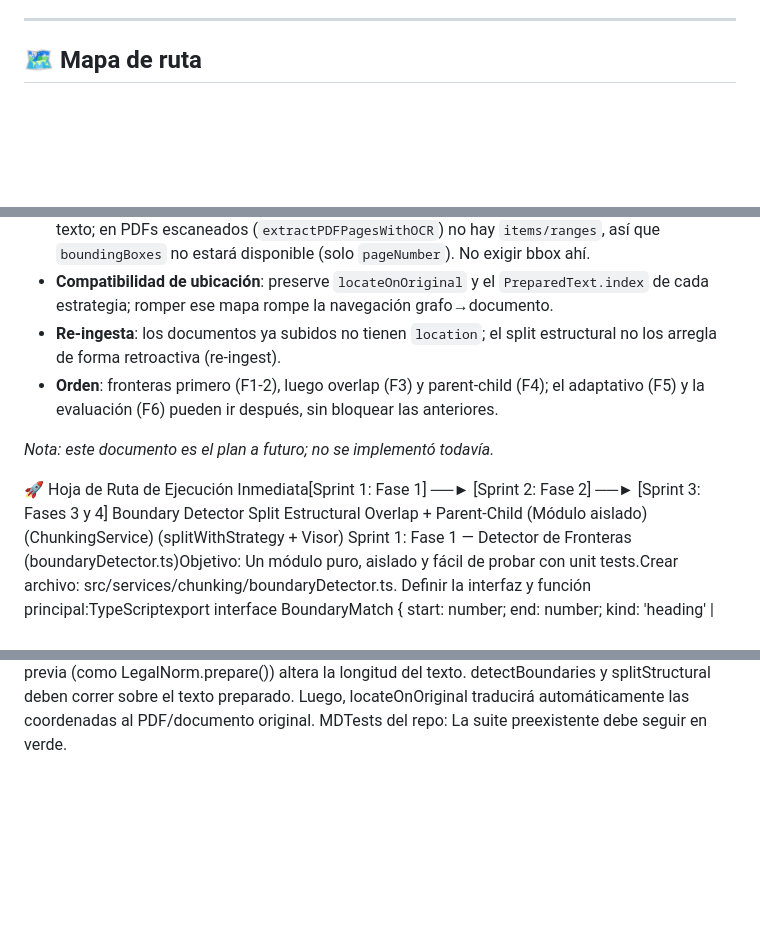
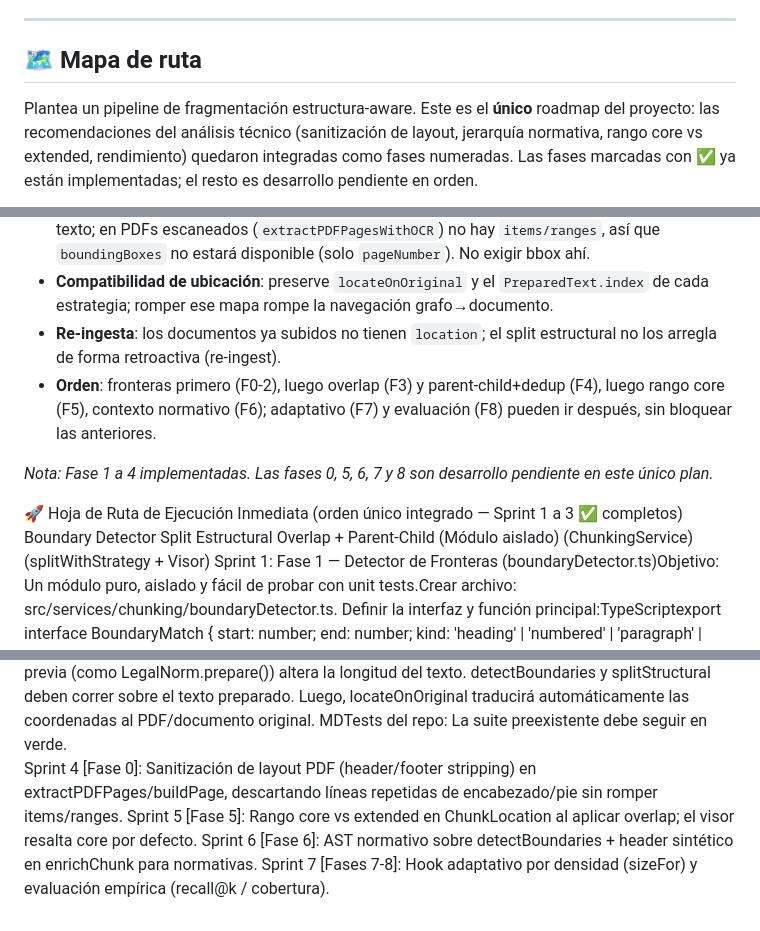
Before and after one commit to emilioMarchi/RAG, a Markdown page: PLAN_CHUNKING_ESTRUCTURAL.md, 3 parts joined by grey strips. Rendered like a GitHub page; blank space fills up the shorter version.

````diff
--- a/PLAN_CHUNKING_ESTRUCTURAL.md
+++ b/PLAN_CHUNKING_ESTRUCTURAL.md
@@ -12,5 +12,10 @@ Mejora del pipeline de fragmentación para que los cortes ocurran **en las front
 
 ## 🗺️ Mapa de ruta
 
+Plantea un pipeline de fragmentación estructura-aware. Este es el **único** roadmap del
+proyecto: las recomendaciones del análisis técnico (sanitización de layout, jerarquía
+normativa, rango core vs extended, rendimiento) quedaron integradas como fases numeradas.
+Las fases marcadas con ✅ ya están implementadas; el resto es desarrollo pendiente en orden.
+
 ```mermaid
 graph TD
@@ -207,12 +261,12 @@ La partición óptima se mide, no se asume:
 - **PDFs OCR sin layout**: el split por "frontera de página" solo aporta bbox en PDFs con capa de texto; en PDFs escaneados (`extractPDFPagesWithOCR`) no hay `items/ranges`, así que `boundingBoxes` no estará disponible (solo `pageNumber`). No exigir bbox ahí.
 - **Compatibilidad de ubicación**: preserve `locateOnOriginal` y el `PreparedText.index` de cada estrategia; romper ese mapa rompe la navegación grafo→documento.
 - **Re-ingesta**: los documentos ya subidos no tienen `location`; el split estructural no los arregla de forma retroactiva (re-ingest).
-- **Orden**: fronteras primero (F1-2), luego overlap (F3) y parent-child (F4); el adaptativo (F5) y la evaluación (F6) pueden ir después, sin bloquear las anteriores.
+- **Orden**: fronteras primero (F0-2), luego overlap (F3) y parent-child+dedup (F4), luego rango core (F5), contexto normativo (F6); adaptativo (F7) y evaluación (F8) pueden ir después, sin bloquear las anteriores.
 
-_Nota: este documento es el plan a futuro; no se implementó todavía._
+_Nota: Fase 1 a 4 implementadas. Las fases 0, 5, 6, 7 y 8 son desarrollo pendiente en este único plan._
 
 
-🚀 Hoja de Ruta de Ejecución Inmediata[Sprint 1: Fase 1] ──► [Sprint 2: Fase 2] ──► [Sprint 3: Fases 3 y 4]
+🚀 Hoja de Ruta de Ejecución Inmediata (orden único integrado — Sprint 1 a 3 ✅ completos)
  Boundary Detector      Split Estructural       Overlap + Parent-Child
  (Módulo aislado)       (ChunkingService)       (splitWithStrategy + Visor)
 Sprint 1: Fase 1 — Detector de Fronteras (boundaryDetector.ts)Objetivo: Un módulo puro, aislado y fácil de probar con unit tests.Crear archivo: src/services/chunking/boundaryDetector.ts.  Definir la interfaz y función principal:TypeScriptexport interface BoundaryMatch {
@@ -229,3 +283,7 @@ Reutilizar regexes existentes:Reutilizar NUM_LINE_RE de strategyDetector.ts (num
   opts?: { minChars?: number }
 ): Array<{ text: string; start: number; end: number }> { ... }
 Lógica de agrupación/corte:Recorrer los marcadores de detectBoundaries(text).  Acumular bloques de texto mientras la suma de longitud sea ≤ maxChars.  Si un único bloque (ej. un Artículo gigante) supera maxChars, aplicar fallback a oraciones/puntos seguidos (sliceOversized existente).  Compatibilidad: Hacer que splitSlices() consuma splitStructural() manteniendo la firma hacia splitHierarchical().  Sprint 3: Fases 3 y 4 — Overlap y Parent-ChildObjetivo: Preservar contexto en cortes y mantener sincronizado el visor.Agregar overlapChars en StrategySplittingOptions (src/services/chunkingStrategies.ts).  Aplicar Overlap sobre texto preparado: Ampliar los límites start del child $n$ hacia atrás $n-1$.  Garantizar el recálculo contra el original: Asegurar que cada child pase por locateOnOriginal(originalText, pages, preparedStart, preparedEnd, prepared.index).  Metadatos de Grafo (Preventivo): En ingestionPipeline.ts, aplicar un Set simple de deduplicación de entidades por (entity_name, entity_type) al recorrer los hijos con overlap para no duplicar nodos en la base de datos de grafos.🛠️ Recordatorio Técnico para el ComienzoTexto preparado vs. Original: Recuerda que la limpieza previa (como LegalNorm.prepare()) altera la longitud del texto. detectBoundaries y splitStructural deben correr sobre el texto preparado. Luego, locateOnOriginal traducirá automáticamente las coordenadas al PDF/documento original.  MDTests del repo: La suite preexistente debe seguir en verde.
+Sprint 4 [Fase 0]: Sanitización de layout PDF (header/footer stripping) en extractPDFPages/buildPage, descartando líneas repetidas de encabezado/pie sin romper items/ranges.
+Sprint 5 [Fase 5]: Rango core vs extended en ChunkLocation al aplicar overlap; el visor resalta core por defecto.
+Sprint 6 [Fase 6]: AST normativo sobre detectBoundaries + header sintético en enrichChunk para normativas.
+Sprint 7 [Fases 7-8]: Hook adaptativo por densidad (sizeFor) y evaluación empírica (recall@k / cobertura).
````
Also changed, not shown: other parts of PLAN_CHUNKING_ESTRUCTURAL.md (+57 -8 lines).
